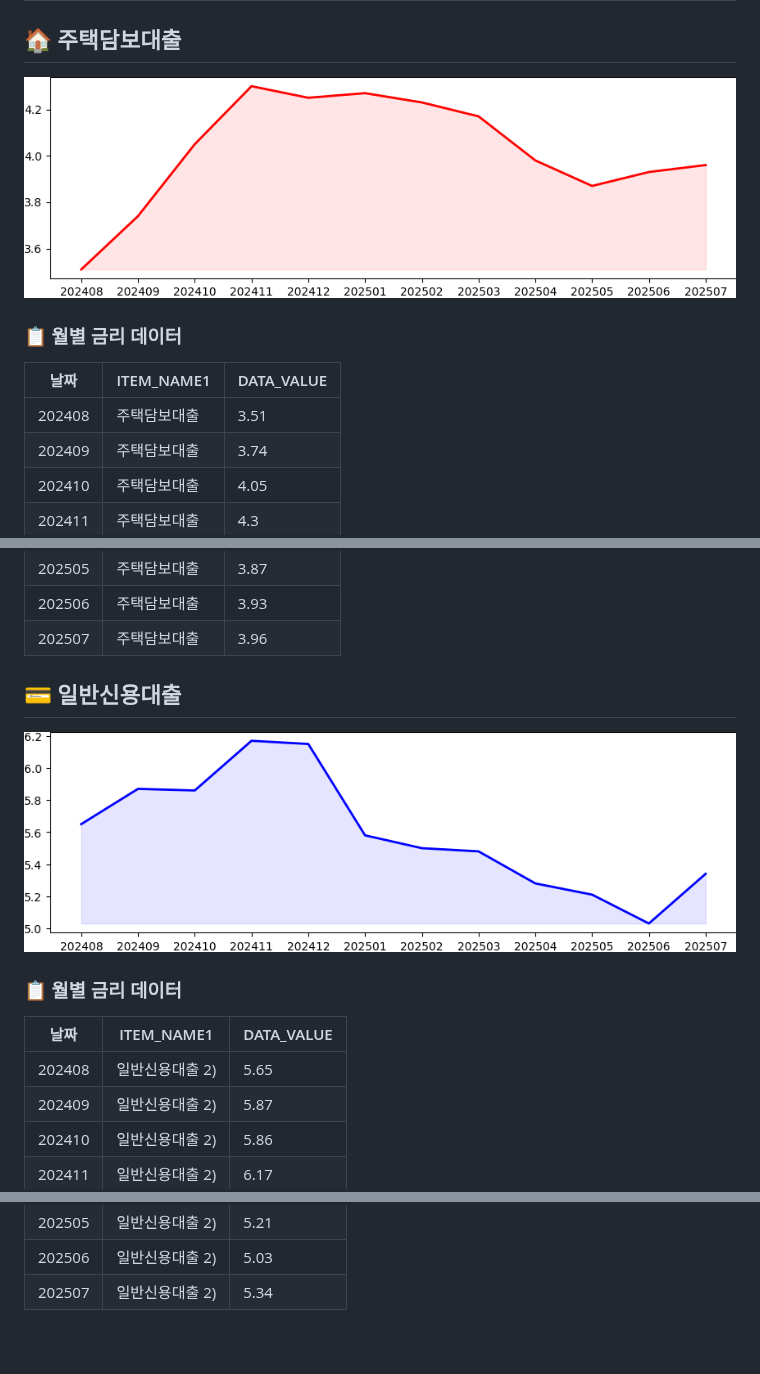
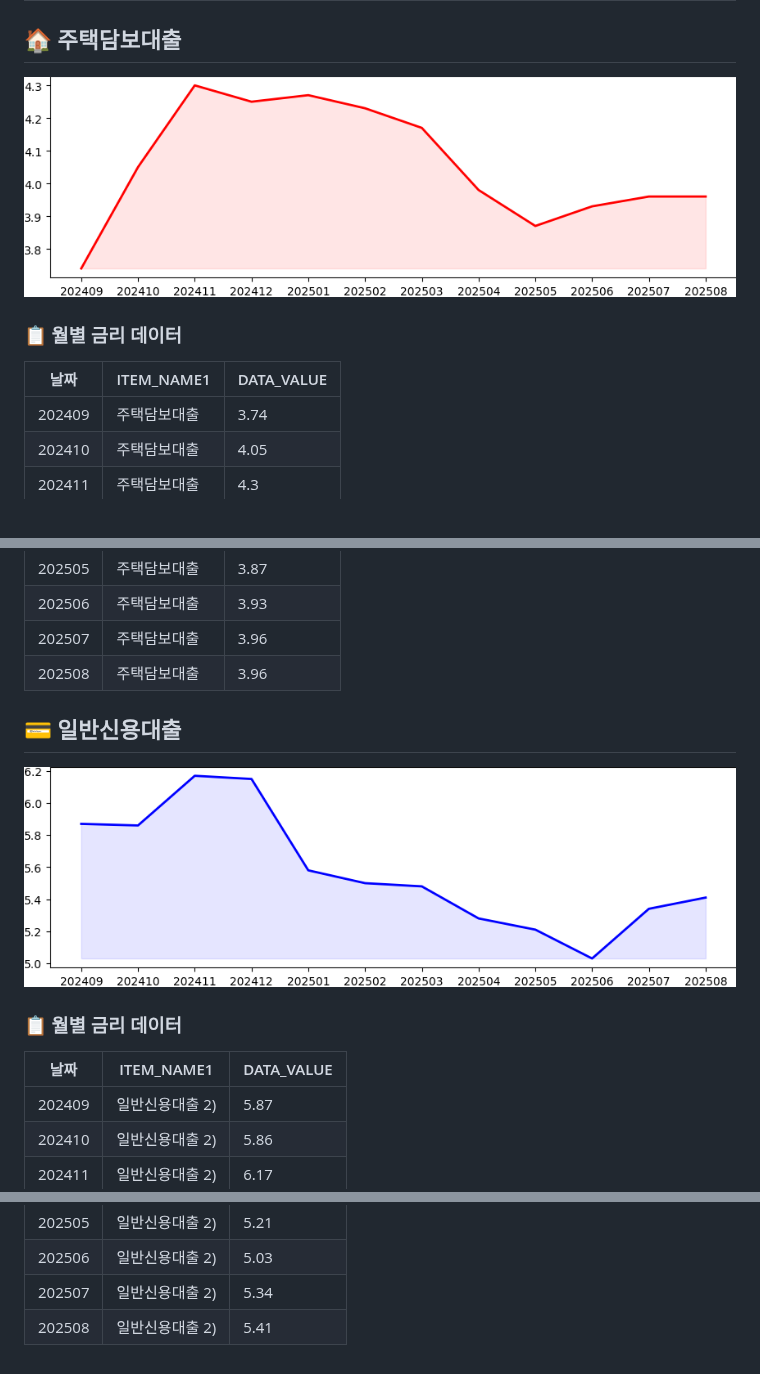
Before and after one commit to beening01/loan, a Markdown page: README.md, 3 parts joined by grey strips. Rendered like a GitHub page; pictures changed too: output/일반신용대출.png, output/주택담보대출.png.

Commit message:
📈 README 및 금리 데이터 자동 업데이트 (2025-09-30)

```diff
--- a/README.md
+++ b/README.md
@@ -8,7 +8,6 @@
 
 |날짜|ITEM_NAME1|DATA_VALUE|
 |---|---|---|
-|202408|주택담보대출|3.51|
 |202409|주택담보대출|3.74|
 |202410|주택담보대출|4.05|
 |202411|주택담보대출|4.3|
@@ -20,6 +19,7 @@
 |202505|주택담보대출|3.87|
 |202506|주택담보대출|3.93|
 |202507|주택담보대출|3.96|
+|202508|주택담보대출|3.96|
 
 
 ## 💳 일반신용대출
@@ -30,7 +30,6 @@
 
 |날짜|ITEM_NAME1|DATA_VALUE|
 |---|---|---|
-|202408|일반신용대출 2)|5.65|
 |202409|일반신용대출 2)|5.87|
 |202410|일반신용대출 2)|5.86|
 |202411|일반신용대출 2)|6.17|
@@ -42,3 +41,4 @@
 |202505|일반신용대출 2)|5.21|
 |202506|일반신용대출 2)|5.03|
 |202507|일반신용대출 2)|5.34|
+|202508|일반신용대출 2)|5.41|
```
Also changed, not shown: 1 other file.
